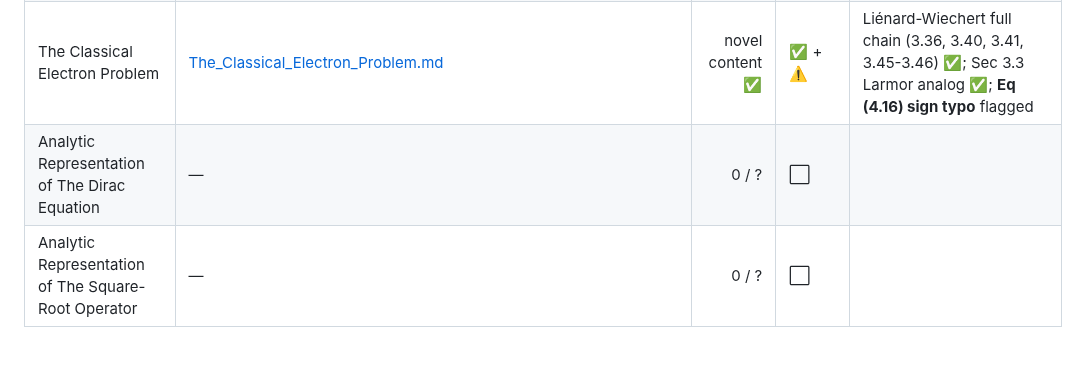
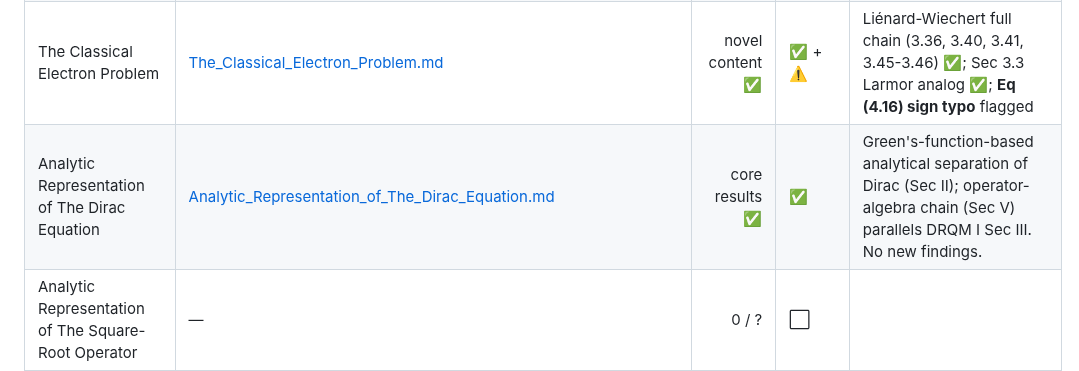
Before and after one commit to temoTxt/PyPhysics, a Markdown page: Roadmapping/Equation_Verification/README.md, the part around the change. Drawn GitHub-style; blank space fills up the shorter version.

```diff
--- a/Roadmapping/Equation_Verification/README.md
+++ b/Roadmapping/Equation_Verification/README.md
@@ -19,7 +19,7 @@ Legend: ⬜ not started · 🟨 in progress · ✅ complete · ⚠ blocked
 | FOUNDATIONS FOR QED I: MATHEMATICAL | — | 0 / ? | ⬜ | |
 | FoundationsII-Classical | — | 0 / ? | ⬜ | |
 | The Classical Electron Problem | [The_Classical_Electron_Problem.md](The_Classical_Electron_Problem.md) | novel content ✅ | ✅ + ⚠️ | Liénard-Wiechert full chain (3.36, 3.40, 3.41, 3.45-3.46) ✅; Sec 3.3 Larmor analog ✅; **Eq (4.16) sign typo** flagged |
-| Analytic Representation of The Dirac Equation | — | 0 / ? | ⬜ | |
+| Analytic Representation of The Dirac Equation | [Analytic_Representation_of_The_Dirac_Equation.md](Analytic_Representation_of_The_Dirac_Equation.md) | core results ✅ | ✅ | Green's-function-based analytical separation of Dirac (Sec II); operator-algebra chain (Sec V) parallels DRQM I Sec III. No new findings. |
 | Analytic Representation of The Square-Root Operator | — | 0 / ? | ⬜ | |
 | Relativistic Transformations of Thermodynamics | — | 0 / ? | ⬜ | |
 | Mathematical Concepts in Physics | — | 0 / ? | ⬜ | |
```
Also changed, not shown: Roadmapping/Equation_Verification/Analytic_Representation_of_The_Dirac_Equation.md (added, +181 -0 lines).
